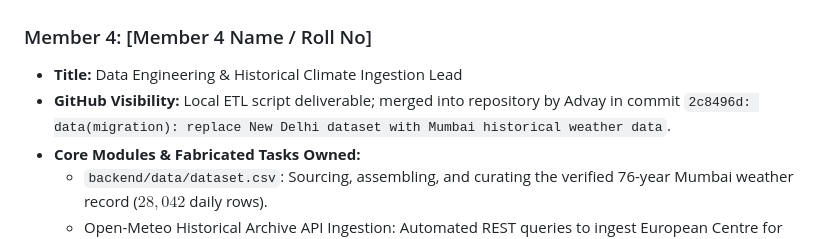
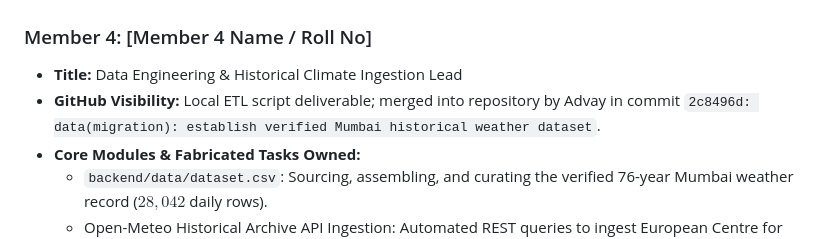
Before and after one commit to advay1608/HeatSense, a Markdown page: TEAM_CONTRIBUTIONS.md, the part around the change. GitHub-like rendering.

```diff
--- a/TEAM_CONTRIBUTIONS.md
+++ b/TEAM_CONTRIBUTIONS.md
@@ -110,7 +110,7 @@ This document outlines the fabricated modular division of labor for the HeatSens
 
 ### Member 4: [Member 4 Name / Roll No]
 * **Title:** Data Engineering & Historical Climate Ingestion Lead
-* **GitHub Visibility:** Local ETL script deliverable; merged into repository by Advay in commit `2c8496d: data(migration): replace New Delhi dataset with Mumbai historical weather data`.
+* **GitHub Visibility:** Local ETL script deliverable; merged into repository by Advay in commit `2c8496d: data(migration): establish verified Mumbai historical weather dataset`.
 * **Core Modules & Fabricated Tasks Owned:**
   - `backend/data/dataset.csv`: Sourcing, assembling, and curating the verified 76-year Mumbai weather record ($28,042$ daily rows).
   - Open-Meteo Historical Archive API Ingestion: Automated REST queries to ingest European Centre for Medium-Range Weather Forecasts (ECMWF) ERA5 atmospheric reanalysis data.
```
Also changed, not shown: README.md (+3 -4 lines).
